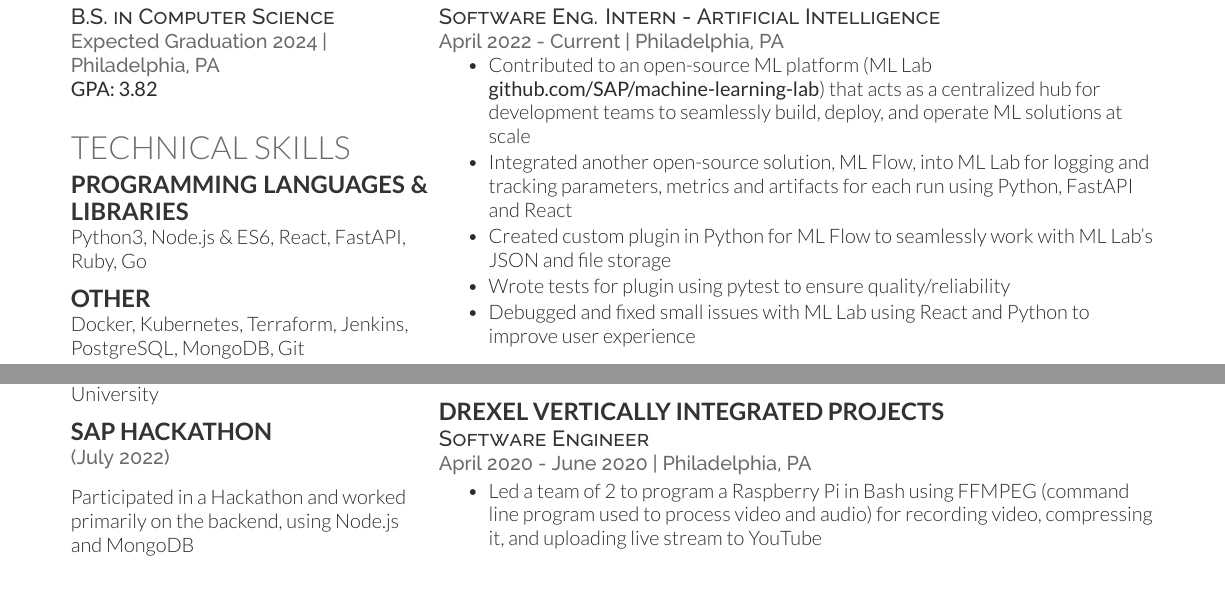
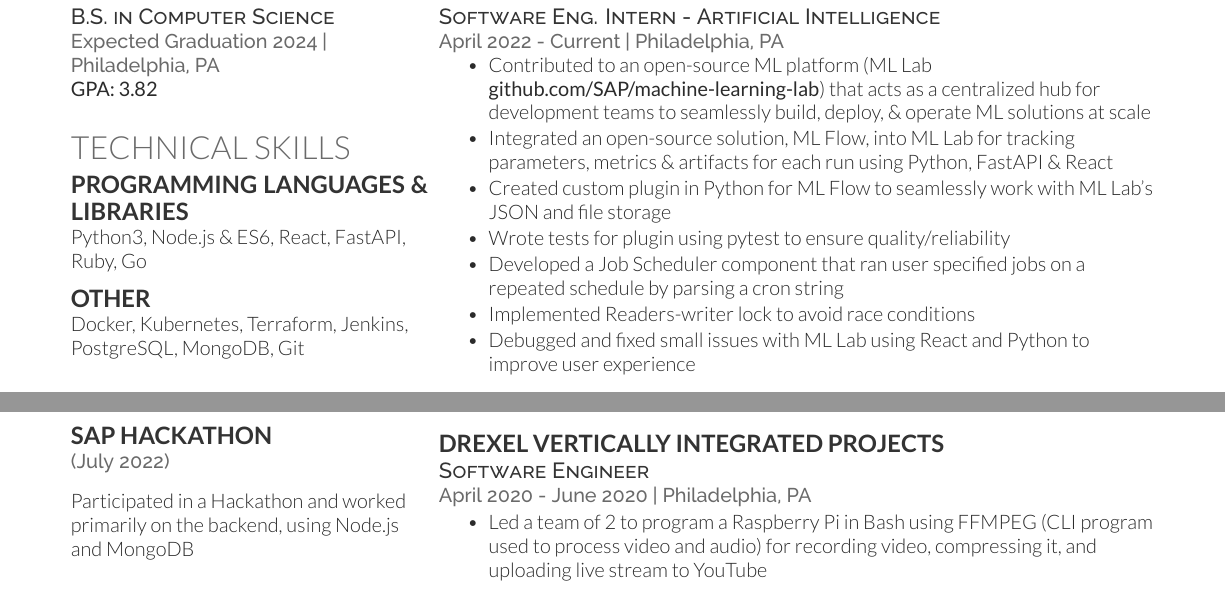
Before and after one commit to Zohair-coder/Web-Dev-Resume, a LaTeX CV (Zohair's Resume.tex): two parts of the page, joined at a grey line, cut so that both start at the same text. Compiled offline with XeLaTeX.

Commit message:
11th draft

```diff
--- a/Zohair's Resume.tex
+++ b/Zohair's Resume.tex
@@ -266,10 +266,12 @@
     \location{April 2022 - Current | Philadelphia, PA}
     \vspace{\topsep} % Hacky fix for awkward extra vertical space
     \begin{tightemize}
-        \item Contributed to an open-source ML platform (ML Lab \textbf{\href{https://github.com/SAP/machine-learning-lab}{github.com/SAP/machine-learning-lab}}) that acts as a centralized hub for development teams to seamlessly build, deploy, and operate ML solutions at scale
-        \item Integrated another open-source solution, ML Flow, into ML Lab for logging and tracking parameters, metrics and artifacts for each run using Python, FastAPI and React
+        \item Contributed to an open-source ML platform (ML Lab \textbf{\href{https://github.com/SAP/machine-learning-lab}{github.com/SAP/machine-learning-lab}}) that acts as a centralized hub for development teams to seamlessly build, deploy, \& operate ML solutions at scale
+        \item Integrated an open-source solution, ML Flow, into ML Lab for tracking parameters, metrics \& artifacts for each run using Python, FastAPI \& React
         \item Created custom plugin in Python for ML Flow to seamlessly work with ML Lab's JSON and file storage
         \item Wrote tests for plugin using pytest to ensure quality/reliability
+        \item Developed a Job Scheduler component that ran user specified jobs on a repeated schedule by parsing a cron string
+        \item Implemented Readers-writer lock to avoid race conditions
         \item Debugged and fixed small issues with ML Lab using React and Python to improve user experience
     \end{tightemize}
     \sectionsep
@@ -309,7 +311,7 @@
     \descript{Software Engineer}
     \location{April 2020 - June 2020 | Philadelphia, PA}
     \begin{tightemize}
-        \item Led a team of 2 to program a Raspberry Pi in Bash using FFMPEG (command line program used to process video and audio) for recording video, compressing it, and uploading live stream to YouTube
+        \item Led a team of 2 to program a Raspberry Pi in Bash using FFMPEG (CLI program used to process video and audio) for recording video, compressing it, and uploading live stream to YouTube
         % \item Learned Bash Scripting and FFMPEG in 1 week to complete the task
         % \item Reduced latency by 40\% by optimizing key factors such as frames per second and video resolution
         % \item Evaluated multiple options to complete the task and gave a presentation to \textbf{\href{https://drexel.edu/engineering/about/faculty-staff/C/cairncross-richard/}{Professor Cairncross}}
```
Also changed, not shown: Zohair's Resume.pdf.
